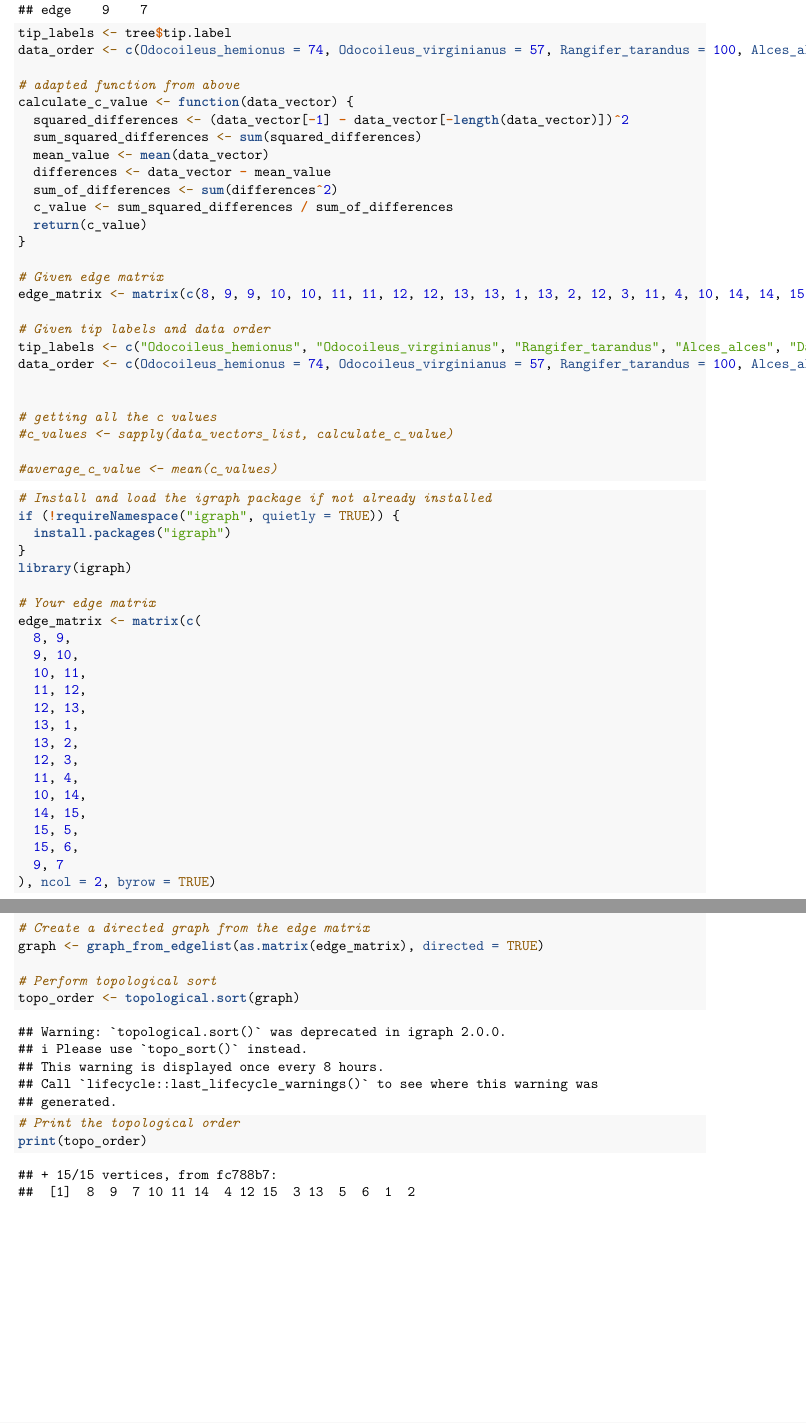
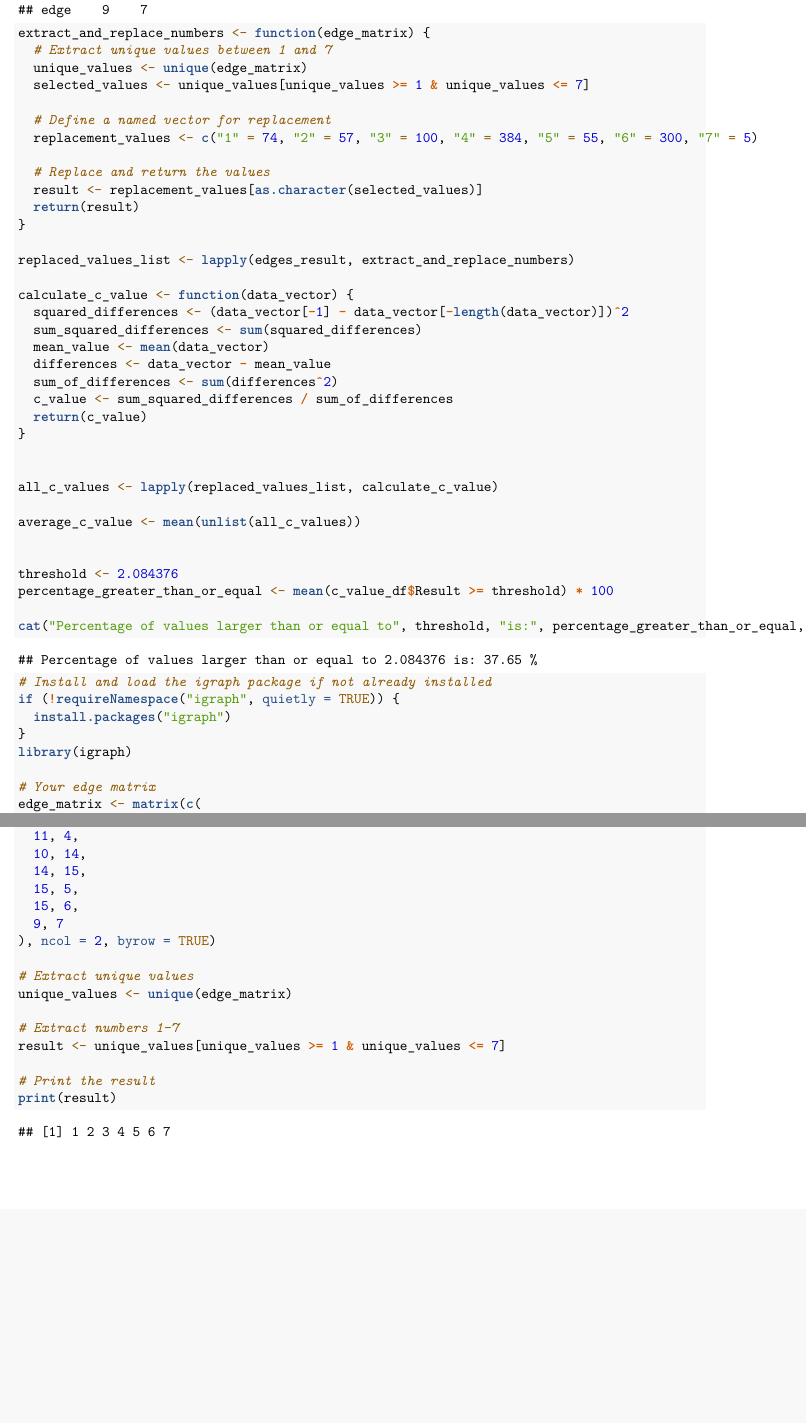
Before and after one commit to Fernandayepez/Intro_final, an R Markdown document (Final.Rmd): two parts of pages 36 and 37 of 37, joined at a grey line, cut so that both start at the same text, the shorter picture padded with empty space. Rendered offline with R 4.5, knitr and Pandoc, then LaTeX, with nearby package versions; code that draws random numbers runs with fixed seeds of ours.

Commit message:
Everything works!

````diff
--- a/Final.Rmd
+++ b/Final.Rmd
@@ -252,10 +250,21 @@ permute_rows <- function(vector, adj_matrix) {
 edges_result <- lapply(result_permuted_matrices, get_edge_matrix)
 print(edges_result)
 
-tip_labels <- tree$tip.label
-data_order <- c(Odocoileus_hemionus = 74, Odocoileus_virginianus = 57, Rangifer_tarandus = 100, Alces_alces = 384, Dama_dama = 55, Cervus_canadensis = 300, Antilocapra_americana = 50)
+extract_and_replace_numbers <- function(edge_matrix) {
+  # Extract unique values between 1 and 7
+  unique_values <- unique(edge_matrix)
+  selected_values <- unique_values[unique_values >= 1 & unique_values <= 7]
 
-# adapted function from above
+  # Define a named vector for replacement
+  replacement_values <- c("1" = 74, "2" = 57, "3" = 100, "4" = 384, "5" = 55, "6" = 300, "7" = 5)
+
+  # Replace and return the values
+  result <- replacement_values[as.character(selected_values)]
+  return(result)
+}
+
+replaced_values_list <- lapply(edges_result, extract_and_replace_numbers)
+
 calculate_c_value <- function(data_vector) {
   squared_differences <- (data_vector[-1] - data_vector[-length(data_vector)])^2
   sum_squared_differences <- sum(squared_differences)
@@ -266,18 +275,18 @@ calculate_c_value <- function(data_vector) {
   return(c_value)
 }
 
-# Given edge matrix
-edge_matrix <- matrix(c(8, 9, 9, 10, 10, 11, 11, 12, 12, 13, 13, 1, 13, 2, 12, 3, 11, 4, 10, 14, 14, 15, 15, 5, 15, 6, 9, 7), ncol = 2, byrow = TRUE)
 
-# Given tip labels and data order
-tip_labels <- c("Odocoileus_hemionus", "Odocoileus_virginianus", "Rangifer_tarandus", "Alces_alces", "Dama_dama", "Cervus_canadensis", "Antilocapra_americana")
-data_order <- c(Odocoileus_hemionus = 74, Odocoileus_virginianus = 57, Rangifer_tarandus = 100, Alces_alces = 384, Dama_dama = 55, Cervus_canadensis = 300, Antilocapra_americana = 50)
+all_c_values <- lapply(replaced_values_list, calculate_c_value)
+
+average_c_value <- mean(unlist(all_c_values))
 
 
-# getting all the c values
-#c_values <- sapply(data_vectors_list, calculate_c_value)
+threshold <- 2.084376
+percentage_greater_than_or_equal <- mean(c_value_df$Result >= threshold) * 100
 
-#average_c_value <- mean(c_values)
+cat("Percentage of values larger than or equal to", threshold, "is:", percentage_greater_than_or_equal, "%")
+
+
 
 ```
 
@@ -306,13 +315,12 @@ edge_matrix <- matrix(c(
   9, 7
 ), ncol = 2, byrow = TRUE)
 
-# Create a directed graph from the edge matrix
-graph <- graph_from_edgelist(as.matrix(edge_matrix), directed = TRUE)
+# Extract unique values
+unique_values <- unique(edge_matrix)
 
-# Perform topological sort
-topo_order <- topological.sort(graph)
+# Extract numbers 1-7
+result <- unique_values[unique_values >= 1 & unique_values <= 7]
 
-# Print the topological order
-print(topo_order)
-
+# Print the result
+print(result)
 ```
````
Also changed, not shown: Final.R (+2 -0 lines), Final.Rmd (2 more changed lines).
